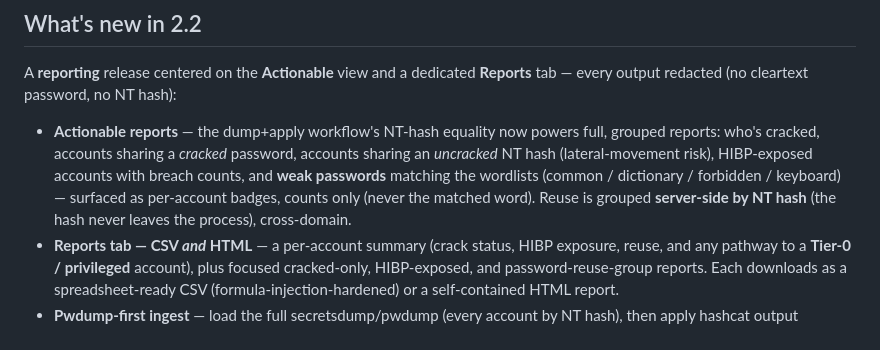
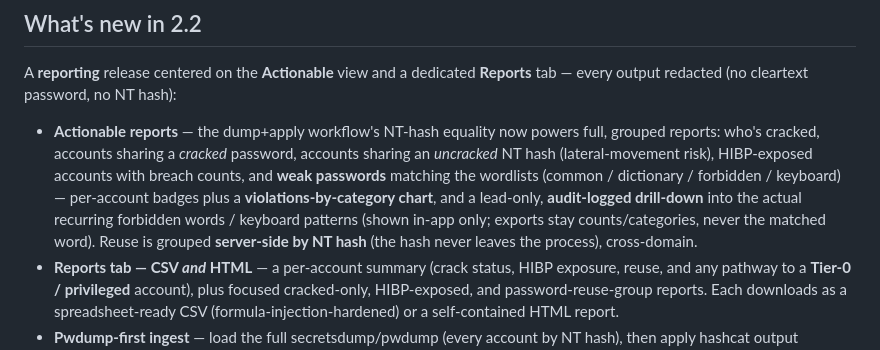
Before and after one commit to watson0x90/PasswordAtTheDisco, a Markdown page: README.md, the part around the change. GitHub-like rendering.

Commit message:
docs: note violation category chart + audited term drill-down
Co-Authored-By: Claude Opus 4.8 (1M context) <noreply@anthropic.com>

```diff
--- a/README.md
+++ b/README.md
@@ -50,8 +50,10 @@ tab — every output redacted (no cleartext password, no NT hash):
   grouped reports: who's cracked, accounts sharing a *cracked* password, accounts sharing
   an *uncracked* NT hash (lateral-movement risk), HIBP-exposed accounts with breach
   counts, and **weak passwords** matching the wordlists (common / dictionary / forbidden /
-  keyboard) — surfaced as per-account badges, counts only (never the matched word). Reuse
-  is grouped **server-side by NT hash** (the hash never leaves the process), cross-domain.
+  keyboard) — per-account badges plus a **violations-by-category chart**, and a lead-only,
+  **audit-logged drill-down** into the actual recurring forbidden words / keyboard patterns
+  (shown in-app only; exports stay counts/categories, never the matched word). Reuse is
+  grouped **server-side by NT hash** (the hash never leaves the process), cross-domain.
 - **Reports tab — CSV *and* HTML** — a per-account summary (crack status, HIBP exposure,
   reuse, and any pathway to a **Tier-0 / privileged** account), plus focused
   cracked-only, HIBP-exposed, and password-reuse-group reports. Each downloads as a
```
